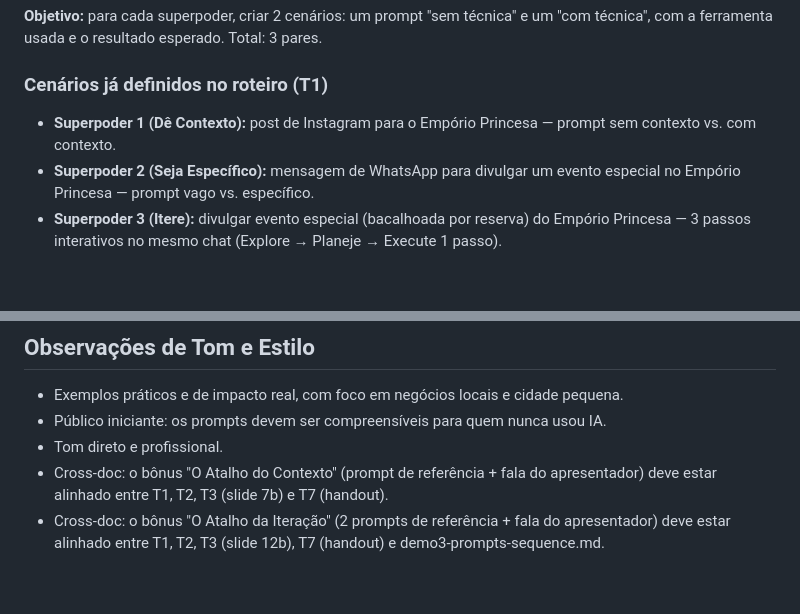
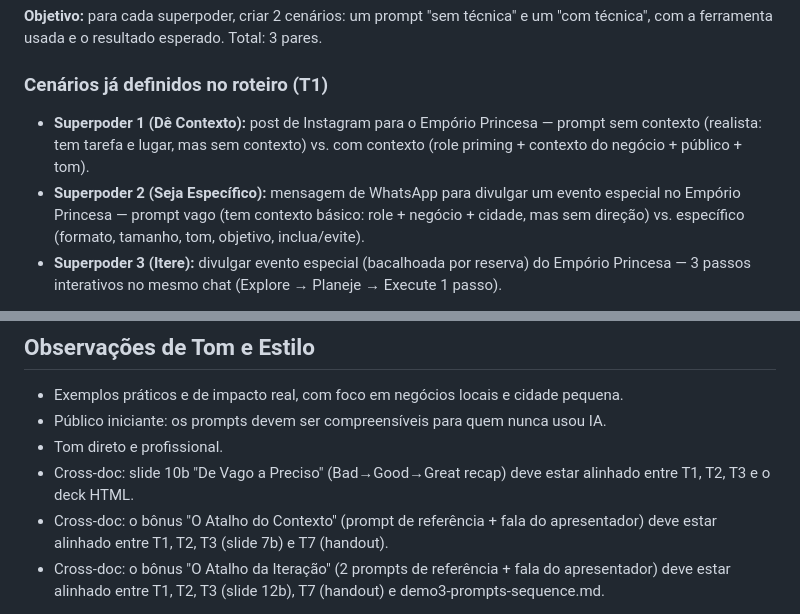
Before and after one commit to giuice/superpoderes, a Markdown page: AGENTS.md, 2 parts joined by grey strips. Rendered like a GitHub page; blank space fills up the shorter version.

Commit message:
docs: update AGENTS.md with realistic prompt changes and Bad→Good→Great slide
Co-Authored-By: Claude Opus 4.7 <noreply@anthropic.com>

```diff
--- a/AGENTS.md
+++ b/AGENTS.md
@@ -86,8 +86,8 @@ Meu irmão está no curso Empretec e precisa montar uma empresa rapidamente. A e
 
 ### Cenários já definidos no roteiro (T1)
 
-- **Superpoder 1 (Dê Contexto):** post de Instagram para o Empório Princesa — prompt sem contexto vs. com contexto.
-- **Superpoder 2 (Seja Específico):** mensagem de WhatsApp para divulgar um evento especial no Empório Princesa — prompt vago vs. específico.
+- **Superpoder 1 (Dê Contexto):** post de Instagram para o Empório Princesa — prompt sem contexto (realista: tem tarefa e lugar, mas sem contexto) vs. com contexto (role priming + contexto do negócio + público + tom).
+- **Superpoder 2 (Seja Específico):** mensagem de WhatsApp para divulgar um evento especial no Empório Princesa — prompt vago (tem contexto básico: role + negócio + cidade, mas sem direção) vs. específico (formato, tamanho, tom, objetivo, inclua/evite).
 - **Superpoder 3 (Itere):** divulgar evento especial (bacalhoada por reserva) do Empório Princesa — 3 passos interativos no mesmo chat (Explore → Planeje → Execute 1 passo).
 
 **Saída esperada:** documento `.md` com os prompts exatos, prontos para copiar e colar, mais a descrição do resultado esperado de cada um, para ensaio e referência no dia.
@@ -99,5 +99,6 @@ Meu irmão está no curso Empretec e precisa montar uma empresa rapidamente. A e
 - Exemplos práticos e de impacto real, com foco em negócios locais e cidade pequena.
 - Público iniciante: os prompts devem ser compreensíveis para quem nunca usou IA.
 - Tom direto e profissional.
+- Cross-doc: slide 10b "De Vago a Preciso" (Bad→Good→Great recap) deve estar alinhado entre T1, T2, T3 e o deck HTML.
 - Cross-doc: o bônus "O Atalho do Contexto" (prompt de referência + fala do apresentador) deve estar alinhado entre T1, T2, T3 (slide 7b) e T7 (handout).
 - Cross-doc: o bônus "O Atalho da Iteração" (2 prompts de referência + fala do apresentador) deve estar alinhado entre T1, T2, T3 (slide 12b), T7 (handout) e demo3-prompts-sequence.md.
```
